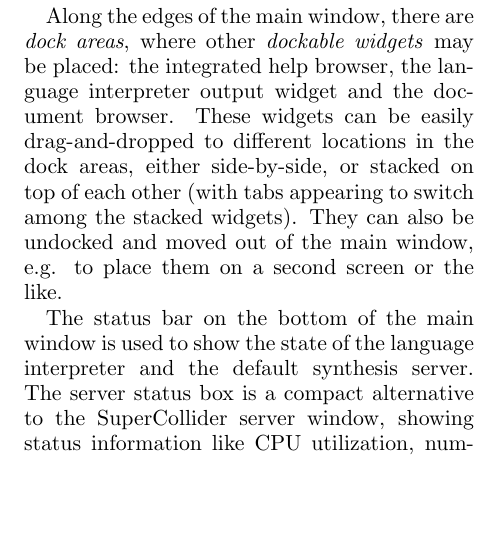
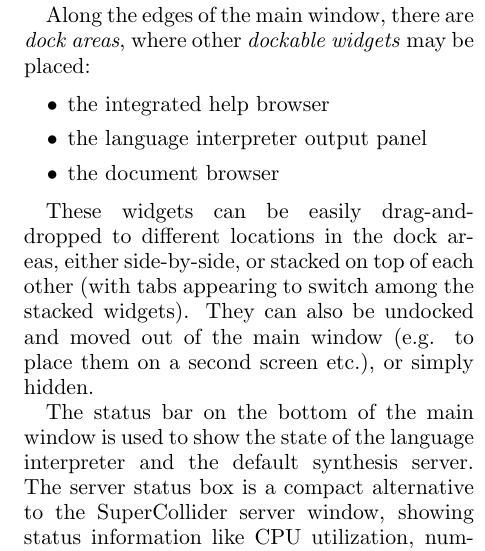
Before and after one commit to jleben/scide-lac2013, a LaTeX paper (scide.tex): part of one column of page 2 of 8, cut so that both start at the same text, the shorter picture padded with empty space. Compiled offline with pdfLaTeX.

Commit message:
itemize the list of dockable widgets

```diff
--- a/scide.tex
+++ b/scide.tex
@@ -98,11 +98,16 @@ The IDE has a single-window design - it features a single code editing widget at
 used to switch between multiple open documents. The editor widget can also be split horizontally and vertically to show
 more than one document at a time.
 
-Along the edges of the main window, there are \emph{dock areas}, where other \emph{dockable widgets} may be placed: the
-integrated help browser, the language interpreter output widget and the document browser. These widgets can be easily
-drag-and-dropped to different locations in the dock areas, either side-by-side, or stacked on top of each other (with
-tabs appearing to switch among the stacked widgets). They can also be undocked and moved out of the main window, e.g. to
-place them on a second screen or the like.
+Along the edges of the main window, there are \emph{dock areas}, where other \emph{dockable widgets} may be placed:
+\begin{itemize}
+ \item the integrated help browser
+ \item the language interpreter output panel
+ \item the document browser
+\end{itemize}
+
+These widgets can be easily drag-and-dropped to different locations in the dock areas, either side-by-side, or stacked
+on top of each other (with tabs appearing to switch among the stacked widgets). They can also be undocked and moved out
+of the main window (e.g. to place them on a second screen etc.), or simply hidden.
 
 The status bar on the bottom of the main window is used to show the state of the language interpreter and the default
 synthesis server. The server status box is a compact alternative to the SuperCollider server window, showing status
```
